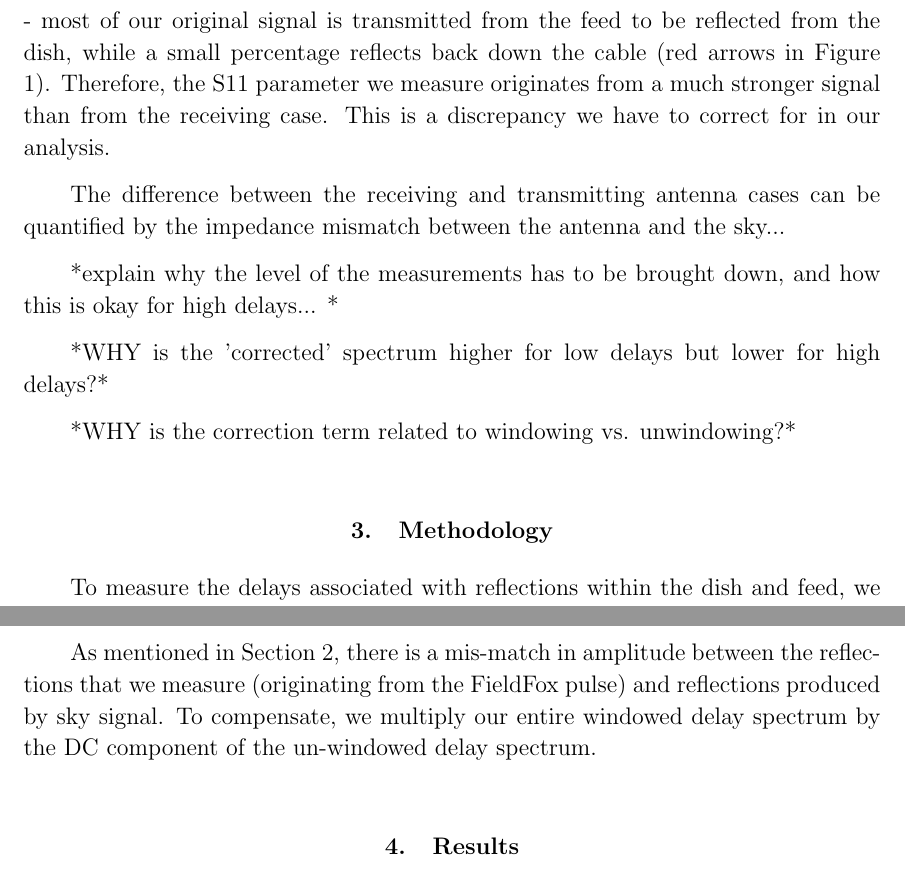
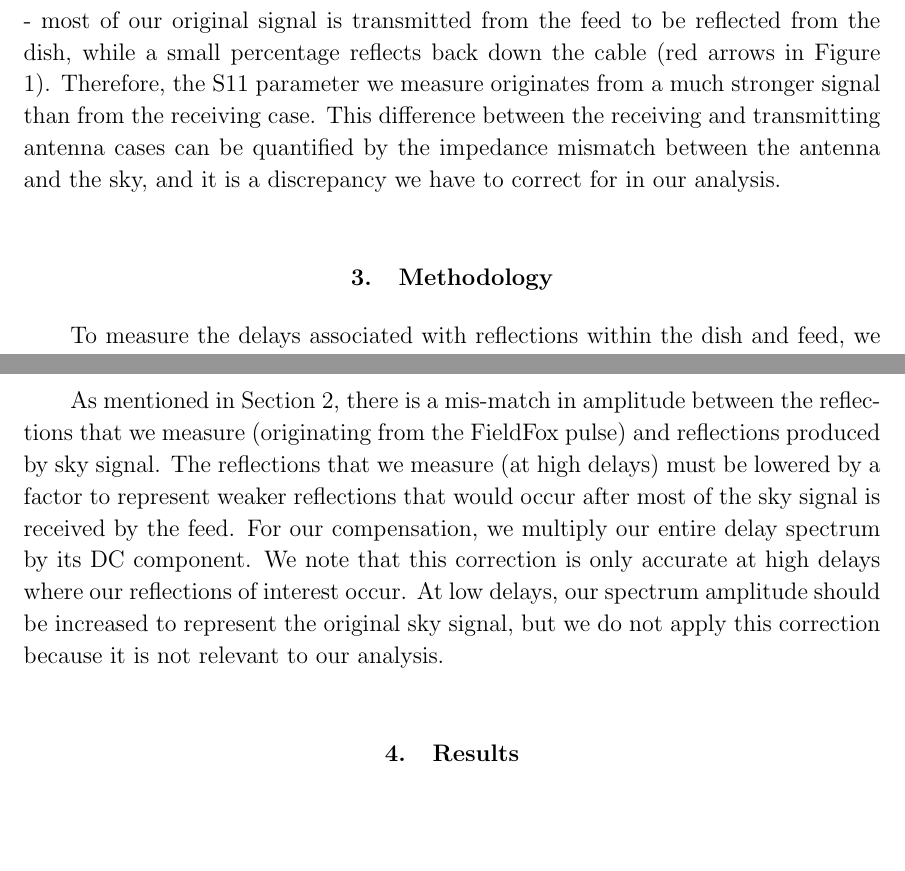
Before and after one commit to carinacheng/GB_reflectometry, a LaTeX paper (Memo.tex): two parts of pages 2 and 4 of 10, joined at a grey line, cut so that both start at the same text, the shorter picture padded with empty space. Compiled offline with pdfLaTeX.

Commit message:
more writing

```diff
--- a/Memo.tex
+++ b/Memo.tex
@@ -24,15 +24,7 @@ Understanding the nature of antenna reflections in the HERA dish is of the utmos
 
 In practice, a HERA dish receives signal from the sky. Lightwaves propagate in from infinity, reflect off the dish and enter the feed. For a well-designed feed, most of the signal will be transmitted through the feed, and only a small percentage of the signal reflects off the dish a second time (blue arrows in Figure \ref{fig:cartoon}). Therefore, the reflections we are concerned about are significantly less strong than the original signal, and it is this amount of reflection that we aim to quantify.
 
-The antenna doesn't just act as a receiver. It can also act as an emitter, which is a property we employ in our experimental set-up. Instead of measuring sky signal reflections, we are operating in a controlled environment where we send a pulse that is to be transmitted from the feed. This results in a reversed situation from before - most of our original signal is transmitted from the feed to be reflected from the dish, while a small percentage reflects back down the cable (red arrows in Figure \ref{fig:cartoon}). Therefore, the S11 parameter we measure originates from a much stronger signal than from the receiving case. This is a discrepancy we have to correct for in our analysis.
-
-The difference between the receiving and transmitting antenna cases can be quantified by the impedance mismatch between the antenna and the sky...
-
-*explain why the level of the measurements has to be brought down, and how this is okay for high delays... *
-
-*WHY is the 'corrected' spectrum higher for low delays but lower for high delays?*
-
-*WHY is the correction term related to windowing vs. unwindowing?*
+The antenna doesn't just act as a receiver. It can also act as an emitter, which is a property we employ in our experimental set-up. Instead of measuring sky signal reflections, we are operating in a controlled environment where we send a pulse that is to be transmitted from the feed. This results in a reversed situation from before - most of our original signal is transmitted from the feed to be reflected from the dish, while a small percentage reflects back down the cable (red arrows in Figure \ref{fig:cartoon}). Therefore, the S11 parameter we measure originates from a much stronger signal than from the receiving case. This difference between the receiving and transmitting antenna cases can be quantified by the impedance mismatch between the antenna and the sky, and it is a discrepancy we have to correct for in our analysis.
 
 \begin{figure}
 \centering
@@ -41,7 +33,7 @@ The difference between the receiving and transmitting antenna cases can be quant
 \label{fig:cartoon}
 \end{figure}
 
-\section{Methodology}
+\section{Methodology}{\label{sec:methods}}
 
 To measure the delays associated with reflections within the dish and feed, we
 used the prototype HERA dish (Figure \ref{fig:heradish} built at the NRAO site in
@@ -71,7 +63,7 @@ can be used in the Fourier transform. Without a window function, taking the Four
 \label{fig:window}
 \end{figure}
 
-As mentioned in Section \ref{sec:theory}, there is a mis-match in amplitude between the reflections that we measure (originating from the FieldFox pulse) and reflections produced by sky signal. To compensate, we multiply our entire windowed delay spectrum by the DC component of the un-windowed delay spectrum.
+As mentioned in Section \ref{sec:theory}, there is a mis-match in amplitude between the reflections that we measure (originating from the FieldFox pulse) and reflections produced by sky signal. The reflections that we measure (at high delays) must be lowered by a factor to represent weaker reflections that would occur after most of the sky signal is received by the feed. For our compensation, we multiply our entire delay spectrum by its DC component. We note that this correction is only accurate at high delays where our reflections of interest occur. At low delays, our spectrum amplitude should be increased to represent the original sky signal, but we do not apply this correction because it is not relevant to our analysis.
 
 \begin{figure}
 \centering
```
Also changed, not shown: Memo.tex (2 more changed lines).
